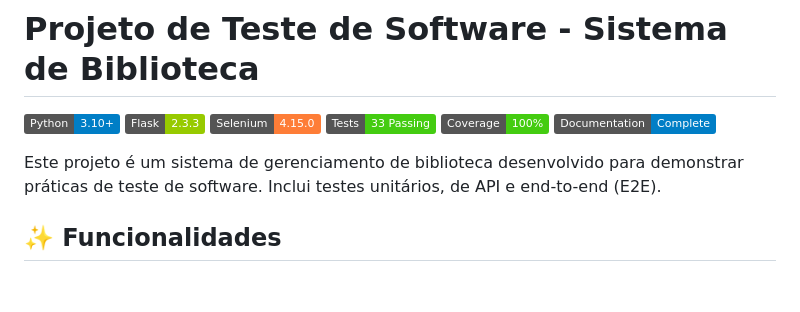
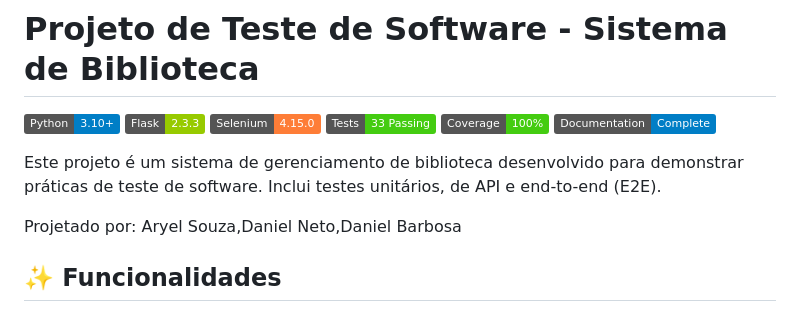
Before and after one commit to AryelSouza/Projeto-Teste-Software, a Markdown page: README.md, the part around the change. GitHub-like rendering; badges without logos; blank space fills up the shorter version.

```diff
--- a/README.md
+++ b/README.md
@@ -8,6 +8,8 @@
 ![Documentation](https://img.shields.io/badge/Documentation-Complete-blue)
 
 Este projeto é um sistema de gerenciamento de biblioteca desenvolvido para demonstrar práticas de teste de software. Inclui testes unitários, de API e end-to-end (E2E).
+
+Projetado por: Aryel Souza,Daniel Neto,Daniel Barbosa
 
 ## ✨ Funcionalidades
 
```
